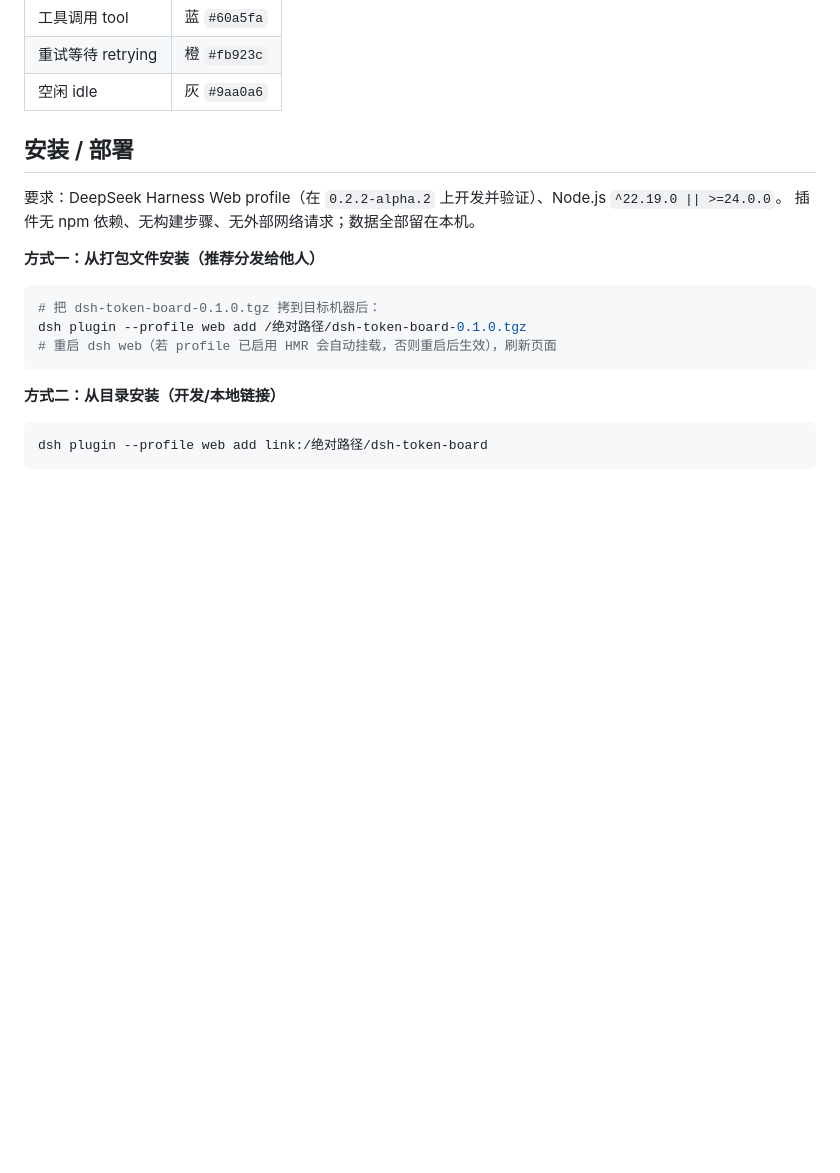
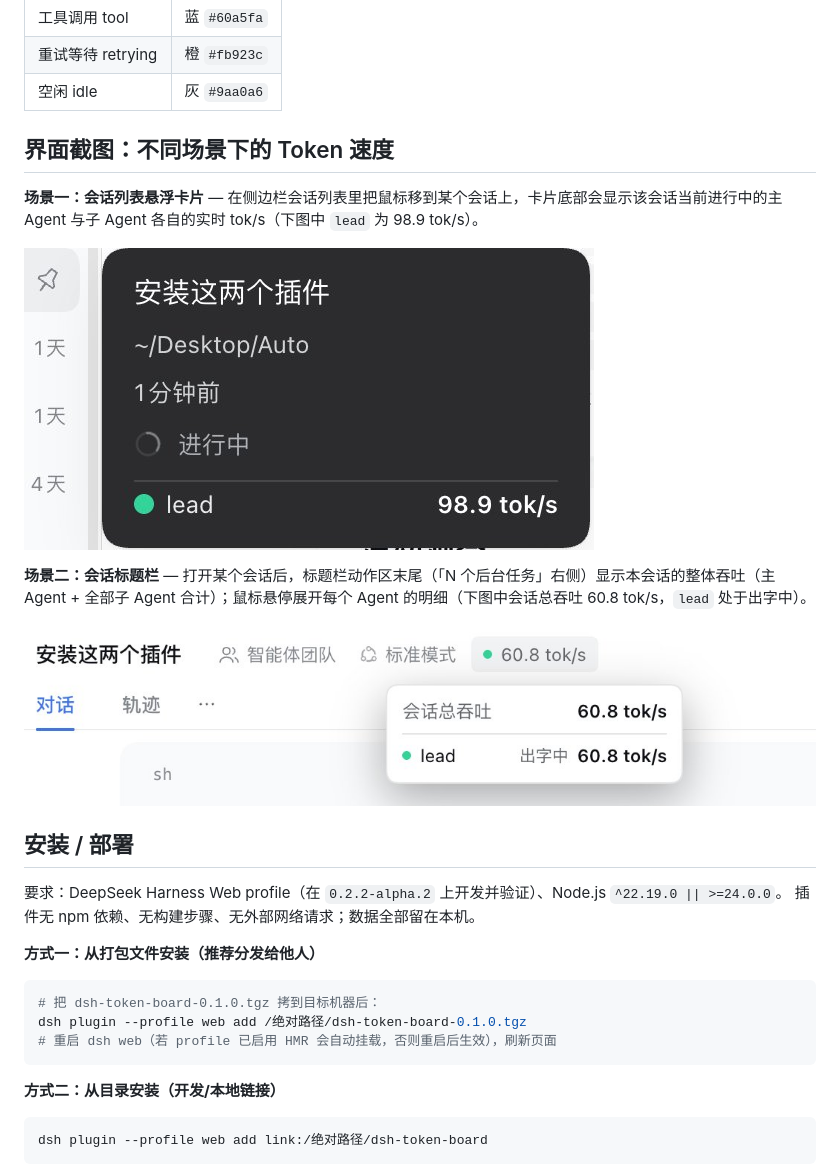
Before and after one commit to lionwill/dsh-token-board, a Markdown page: README.md, the part around one of its changes. Drawn GitHub-style; pictures changed too: docs/token-speed-conversation-header.jpg (added), docs/token-speed-session-hover.jpg (added); blank space fills up the shorter version.

Commit message:
Add README screenshots for token speed surfaces and usage panel

```diff
--- a/README.md
+++ b/README.md
@@ -19,6 +19,16 @@ DSH Web 实时 Token 看板：不再用悬浮窗罗列所有会话，而是把
 | 工具调用 tool | 蓝 `#60a5fa` |
 | 重试等待 retrying | 橙 `#fb923c` |
 | 空闲 idle | 灰 `#9aa0a6` |
+
+## 界面截图：不同场景下的 Token 速度
+
+**场景一：会话列表悬浮卡片** — 在侧边栏会话列表里把鼠标移到某个会话上，卡片底部会显示该会话当前进行中的主 Agent 与子 Agent 各自的实时 tok/s（下图中 `lead` 为 98.9 tok/s）。
+
+![会话列表悬浮卡片：单个会话的实时 tok/s](docs/token-speed-session-hover.jpg)
+
+**场景二：会话标题栏** — 打开某个会话后，标题栏动作区末尾（「N 个后台任务」右侧）显示本会话的整体吞吐（主 Agent + 全部子 Agent 合计）；鼠标悬停展开每个 Agent 的明细（下图中会话总吞吐 60.8 tok/s，`lead` 处于出字中）。
+
+![会话标题栏：本会话整体吞吐与悬停明细](docs/token-speed-conversation-header.jpg)
 
 ## 安装 / 部署
 
```
Also changed, not shown: other parts of README.md (+4 -0 lines), docs/usage-stats-panel.jpg (added), 1 other file.
